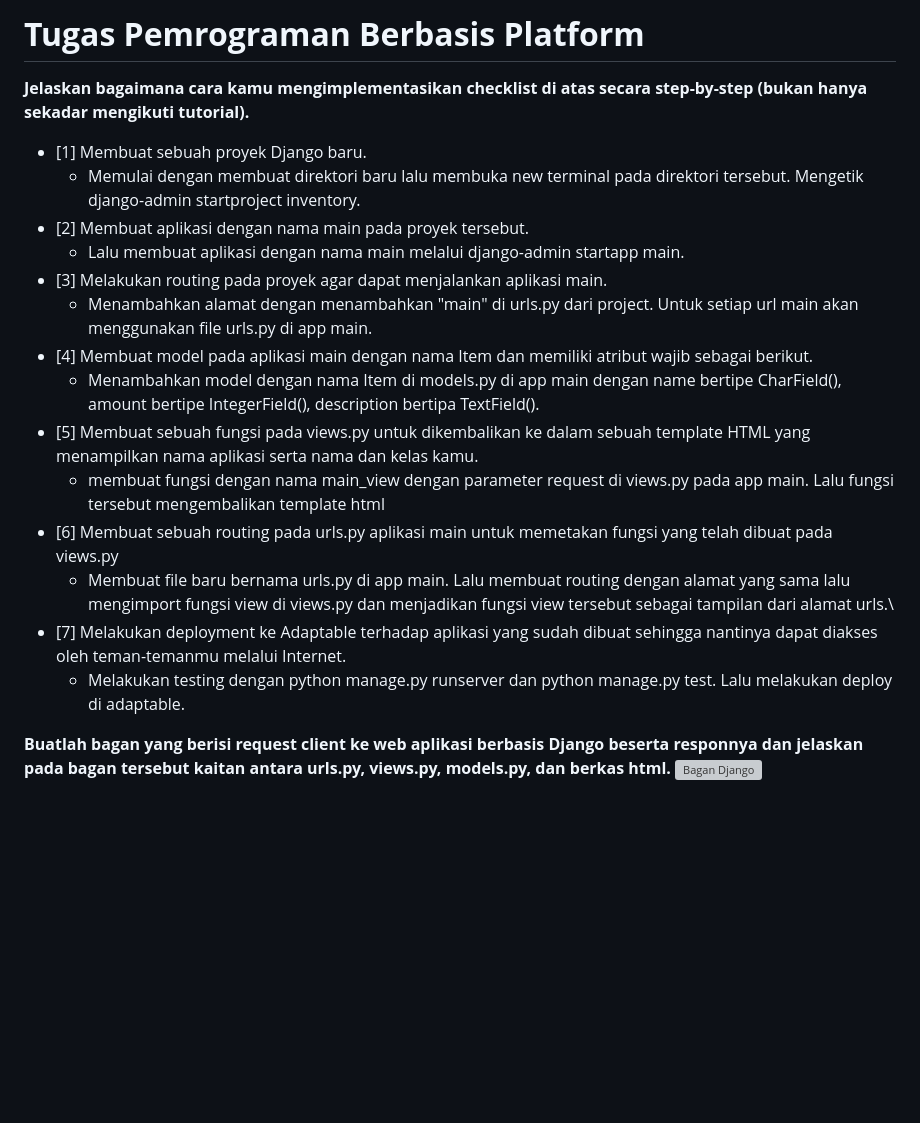
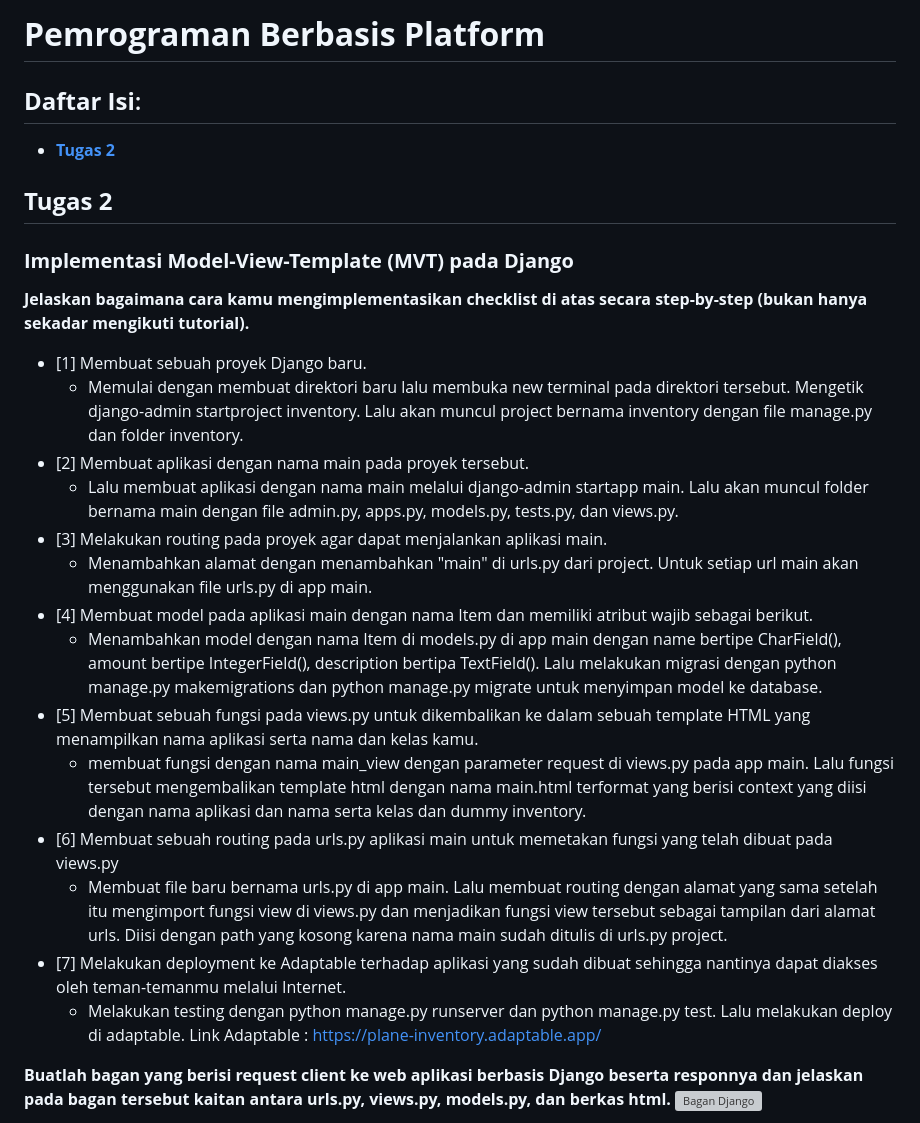
Before and after one commit to thirza258/inventory-pesawat, a Markdown page: README.md, the part around one of its changes. Drawn GitHub-style; blank space fills up the shorter version; grey boxes are pictures that could not be loaded.

Commit message:
Menambahkan jawaban dan memperbaiki format README

```diff
--- a/README.md
+++ b/README.md
@@ -1,21 +1,30 @@
-# **Tugas Pemrograman Berbasis Platform**
+# **Pemrograman Berbasis Platform**
+
+## **Daftar Isi**:
+
+- [**Tugas 2**](#tugas-2)
+
+## **Tugas 2**
+
+### **Implementasi Model-View-Template (MVT) pada Django**
 
 **Jelaskan bagaimana cara kamu mengimplementasikan checklist di atas secara step-by-step (bukan hanya sekadar mengikuti tutorial).**
 
 - [1] Membuat sebuah proyek Django baru.
-  - Memulai dengan membuat direktori baru lalu membuka new terminal pada direktori tersebut. Mengetik django-admin startproject inventory.
+  - Memulai dengan membuat direktori baru lalu membuka new terminal pada direktori tersebut. Mengetik django-admin startproject inventory. Lalu akan muncul project bernama inventory dengan file manage.py dan folder inventory.
 - [2] Membuat aplikasi dengan nama main pada proyek tersebut.
-  - Lalu membuat aplikasi dengan nama main melalui django-admin startapp main.
+  - Lalu membuat aplikasi dengan nama main melalui django-admin startapp main. Lalu akan muncul folder bernama main dengan file admin.py, apps.py, models.py, tests.py, dan views.py.
 - [3] Melakukan routing pada proyek agar dapat menjalankan aplikasi main.
   - Menambahkan alamat dengan menambahkan "main" di urls.py dari project. Untuk setiap url main akan menggunakan file urls.py di app main.
 - [4]  Membuat model pada aplikasi main dengan nama Item dan memiliki atribut wajib sebagai berikut.
-  - Menambahkan model dengan nama Item di models.py di app main dengan name bertipe CharField(), amount bertipe IntegerField(), description bertipa TextField().
+  - Menambahkan model dengan nama Item di models.py di app main dengan name bertipe CharField(), amount bertipe IntegerField(), description bertipa TextField(). Lalu melakukan migrasi dengan python manage.py makemigrations dan python manage.py migrate untuk menyimpan model ke database.
 - [5] Membuat sebuah fungsi pada views.py untuk dikembalikan ke dalam sebuah template HTML yang menampilkan nama aplikasi serta nama dan kelas kamu.
-  - membuat fungsi dengan nama main_view dengan parameter request di views.py pada app main. Lalu fungsi tersebut mengembalikan template html
+  - membuat fungsi dengan nama main_view dengan parameter request di views.py pada app main. Lalu fungsi tersebut mengembalikan template html dengan nama main.html terformat yang berisi context yang diisi dengan nama aplikasi dan nama serta kelas dan dummy inventory.
 - [6] Membuat sebuah routing pada urls.py aplikasi main untuk memetakan fungsi yang telah dibuat pada views.py
-  - Membuat file baru bernama urls.py di app main. Lalu membuat routing dengan alamat yang sama lalu mengimport fungsi view di views.py dan menjadikan fungsi view tersebut sebagai tampilan dari alamat urls.\
+  - Membuat file baru bernama urls.py di app main. Lalu membuat routing dengan alamat yang sama setelah itu mengimport fungsi view di views.py dan menjadikan fungsi view tersebut sebagai tampilan dari alamat urls. Diisi dengan path yang kosong karena nama main sudah ditulis di urls.py project.
 - [7] Melakukan deployment ke Adaptable terhadap aplikasi yang sudah dibuat sehingga nantinya dapat diakses oleh teman-temanmu melalui Internet.
-  - Melakukan testing dengan python manage.py runserver dan python manage.py test. Lalu melakukan deploy di adaptable.
+  - Melakukan testing dengan python manage.py runserver dan python manage.py test. Lalu melakukan deploy di adaptable. Link Adaptable : [https://plane-inventory.adaptable.app/](https://plane-inventory.adaptable.app/main)
+
 
 **Buatlah bagan yang berisi request client ke web aplikasi berbasis Django beserta responnya dan jelaskan pada bagan tersebut kaitan antara urls.py, views.py, models.py, dan berkas html.**
 ![Bagan Django](./asset/bagan.png)
```
Also changed, not shown: other parts of README.md (+14 -2 lines).
